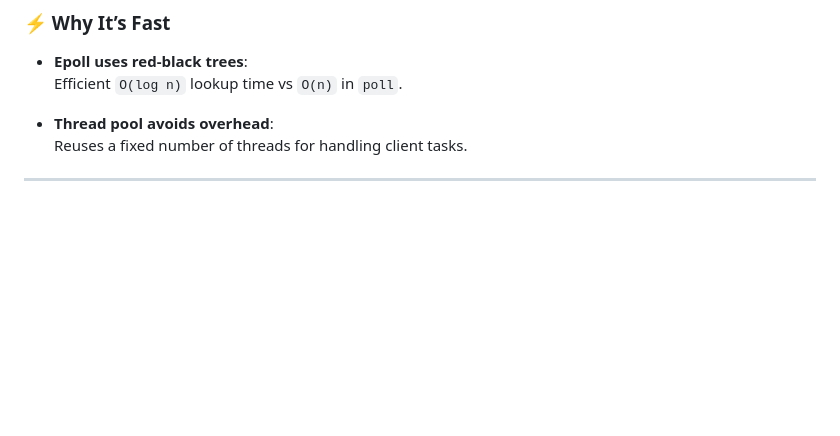
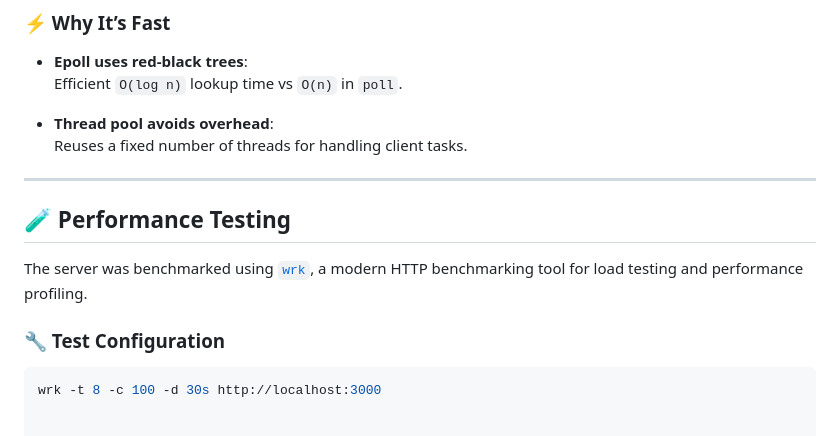
Before and after one commit to Singh7Gurpreet/ServerCpp, a Markdown page: README.md, the part around the change. Drawn GitHub-style; blank space fills up the shorter version.

````diff
--- a/README.md
+++ b/README.md
@@ -181,3 +181,11 @@ Achieved **100,000+ responses/sec** using `epoll` on Ubuntu with thread pool opt
 - **Thread pool avoids overhead**:
   Reuses a fixed number of threads for handling client tasks.
 ---
+## 🧪 Performance Testing
+
+The server was benchmarked using [`wrk`](https://github.com/wg/wrk), a modern HTTP benchmarking tool for load testing and performance profiling.
+
+### 🔧 Test Configuration
+
+```bash
+wrk -t 8 -c 100 -d 30s http://localhost:3000
````
